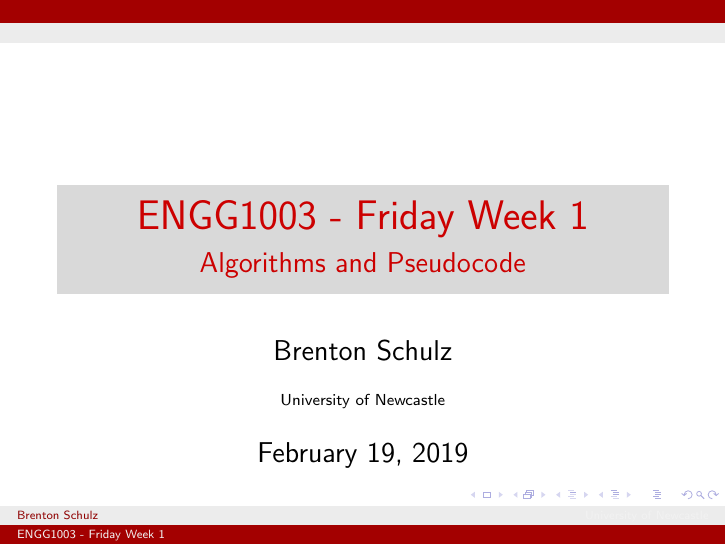
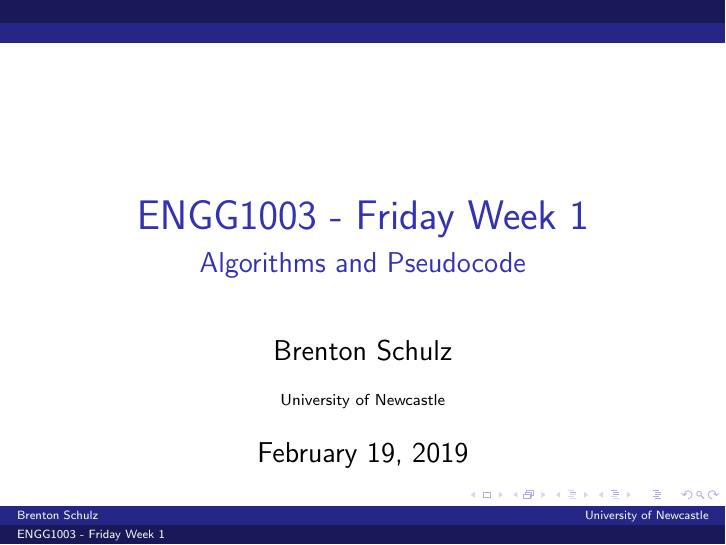
Before and after one commit to bschulznewy/engg1003, LaTeX slides (Lectures/Wk1/Friday/LectureFriWk1.tex): page 1 of 20. Compiled offline with pdfLaTeX.

Commit message:
Changed lecture notes to blue.

```diff
--- a/Lectures/Wk1/Friday/LectureFriWk1.tex
+++ b/Lectures/Wk1/Friday/LectureFriWk1.tex
@@ -1,6 +1,6 @@
 \documentclass[14pt]{beamer}
 \usetheme{Dresden}
-\usecolortheme{beaver}
+\usecolortheme{orchid}
 
 \usepackage{xcolor}
 \usepackage{listings}
```
Also changed, not shown: Labs/LabWk1.pdf, Lectures/Wk1/Friday/LectureFriWk1.pdf.
